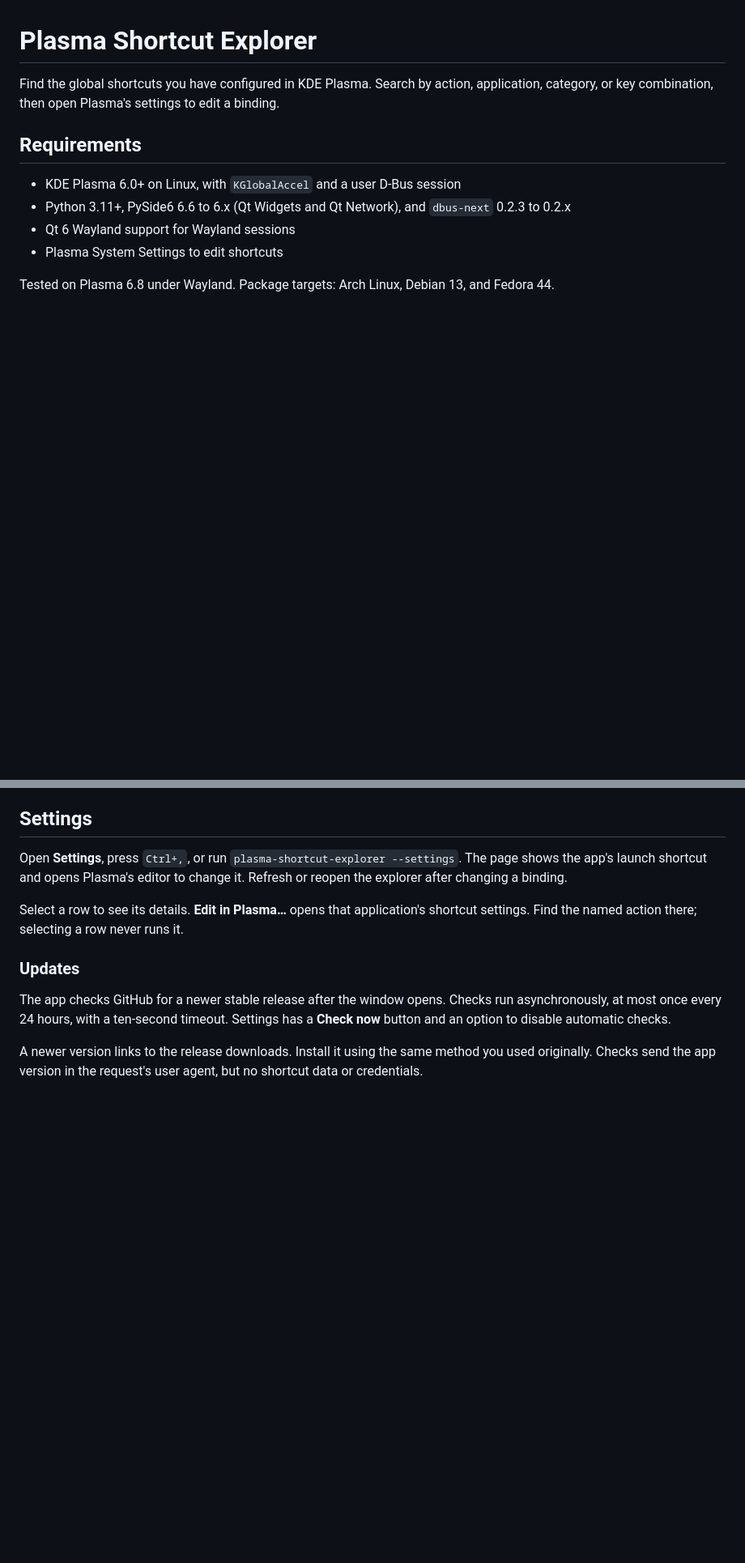
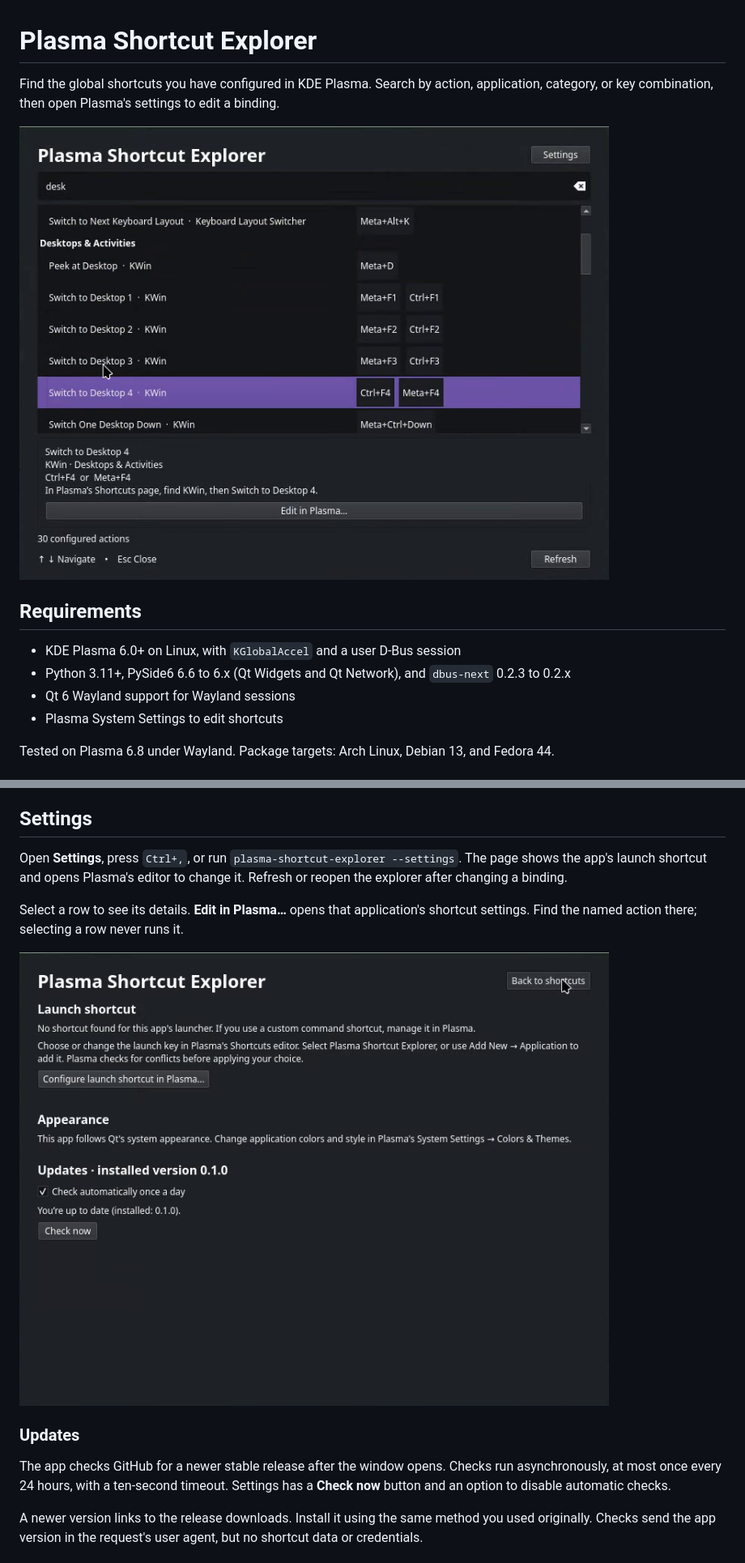
Before and after one commit to Raithlin/plasma-shortcut-explorer, a Markdown page: README.md, 2 parts joined by grey strips. Shown at 81% size. Rendered like a GitHub page; pictures changed too: docs/screenshots/search.png (added), docs/screenshots/settings.png (added); blank space fills up the shorter version.

Commit message:
Add app screenshots to the README

```diff
--- a/README.md
+++ b/README.md
@@ -3,6 +3,8 @@
 Find the global shortcuts you have configured in KDE Plasma. Search by action,
 application, category, or key combination, then open Plasma's settings to edit a
 binding.
+
+![Search results with assigned keys and details for the selected action](docs/screenshots/search.png)
 
 ## Requirements
 
@@ -43,6 +45,8 @@ Refresh or reopen the explorer after changing a binding.
 
 Select a row to see its details. **Edit in Plasma…** opens that application's
 shortcut settings. Find the named action there; selecting a row never runs it.
+
+![Settings with launch-shortcut configuration and update controls](docs/screenshots/settings.png)
 
 ### Updates
 
```
Also changed, not shown: 1 other file.
